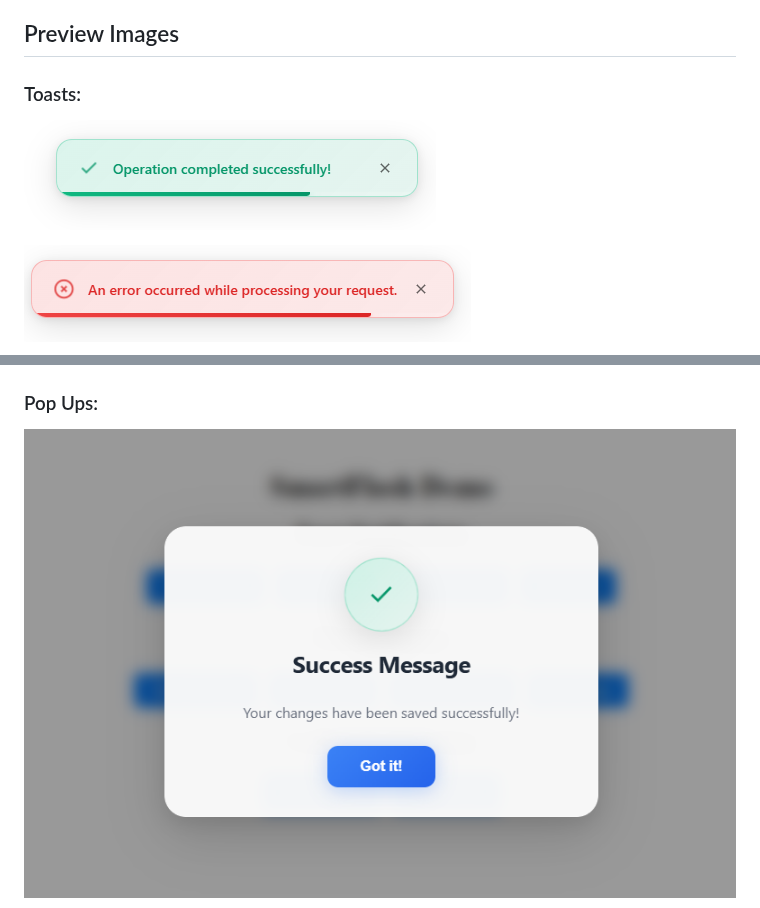
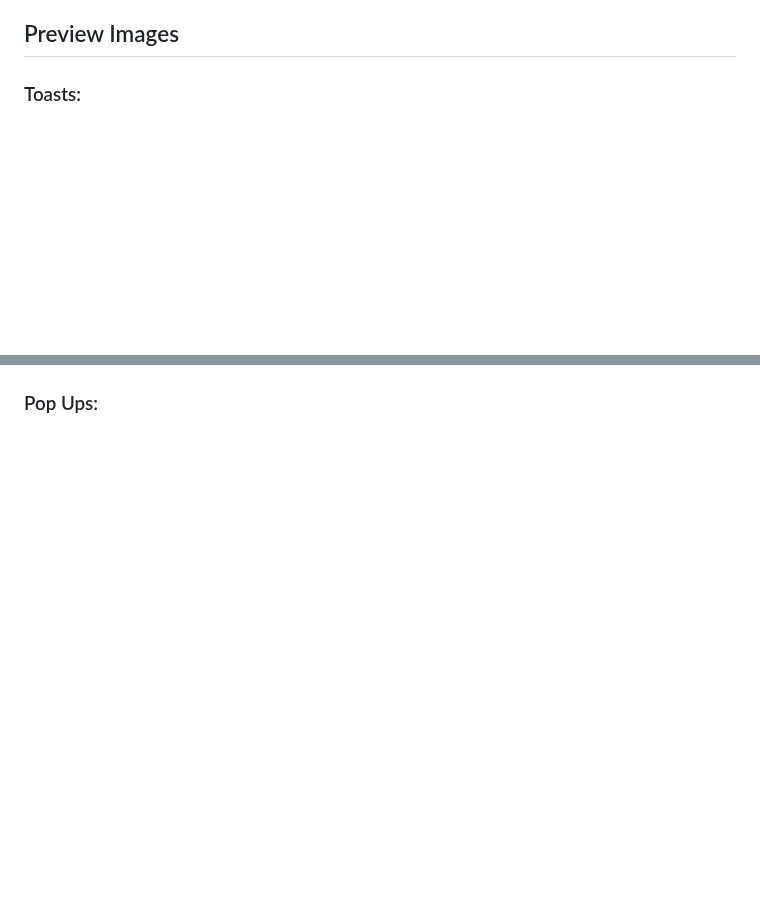
Before and after one commit to chimenmagoodness/flask-smartflash, a Markdown page: README.md, 2 parts joined by grey strips. Rendered like a GitHub page; blank space fills up the shorter version.

```diff
--- a/README.md
+++ b/README.md
@@ -15,7 +15,5 @@ A modern Flask extension for displaying beautiful flash messages with support fo
 ## Preview Images
 
 ### Toasts:
-![SmartFlash Toast Preview Success Image](/images/taost-success.png)
 
-![SmartFlash Toast Preview Error Image](/images/toast-error.png)
 
@@ -25,5 +27,4 @@ A modern Flask extension for displaying beautiful flash messages with support fo
 
 
 ### Pop Ups:
-![SmartFlash Popup Preview Success Image](/images/popup-success.png)
 
```
Also changed, not shown: other parts of README.md (+20 -27 lines).
